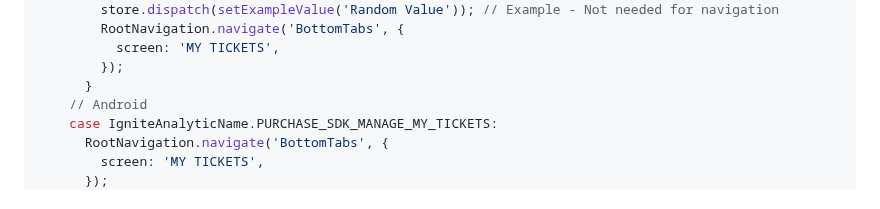
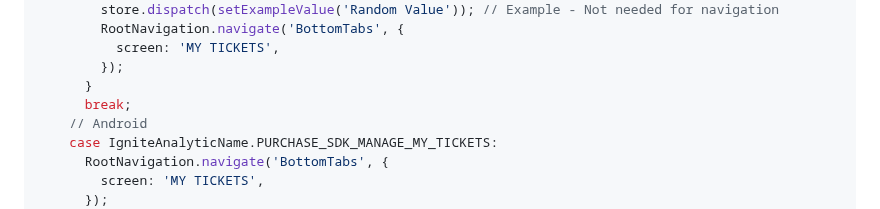
Before and after one commit to ticketmaster/react-native-ticketmaster-ignite, a Markdown page: README.md, the part around the change. GitHub-like rendering.

Commit message:
docs: update readme

```diff
--- a/README.md
+++ b/README.md
@@ -747,6 +747,7 @@ const igniteAnalytics = async (data: IgniteAnalytics) => {
           screen: 'MY TICKETS',
         });
       }
+      break;
     // Android
     case IgniteAnalyticName.PURCHASE_SDK_MANAGE_MY_TICKETS:
       RootNavigation.navigate('BottomTabs', {
```
